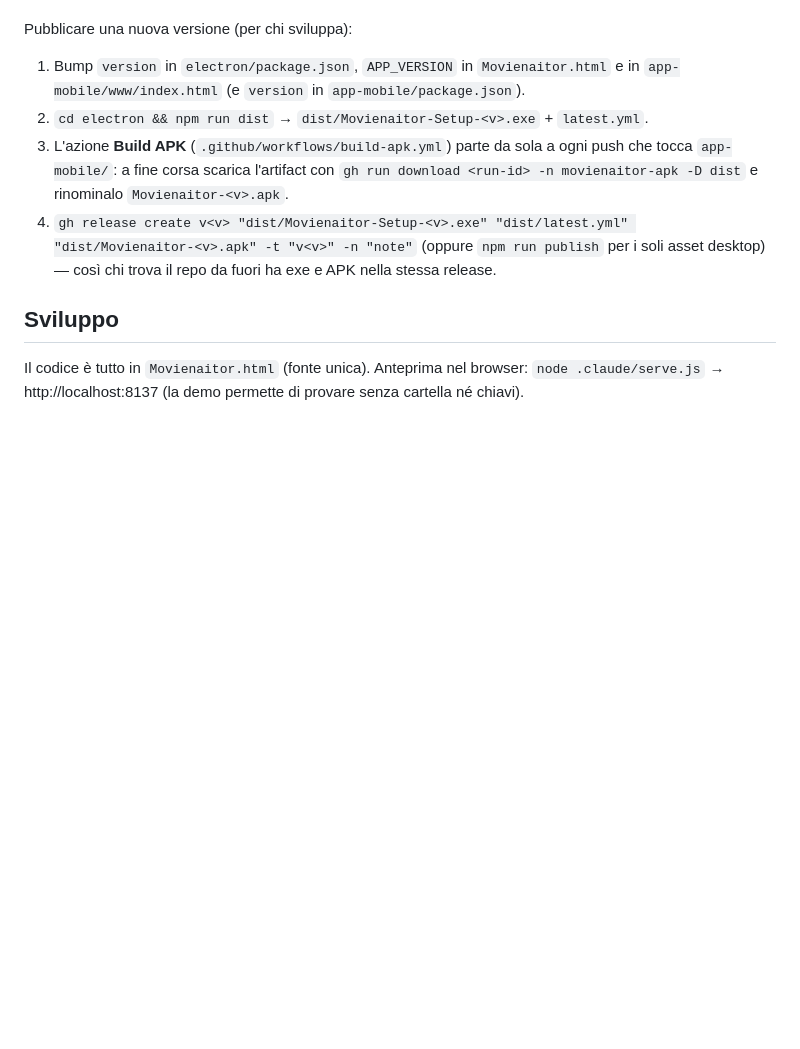
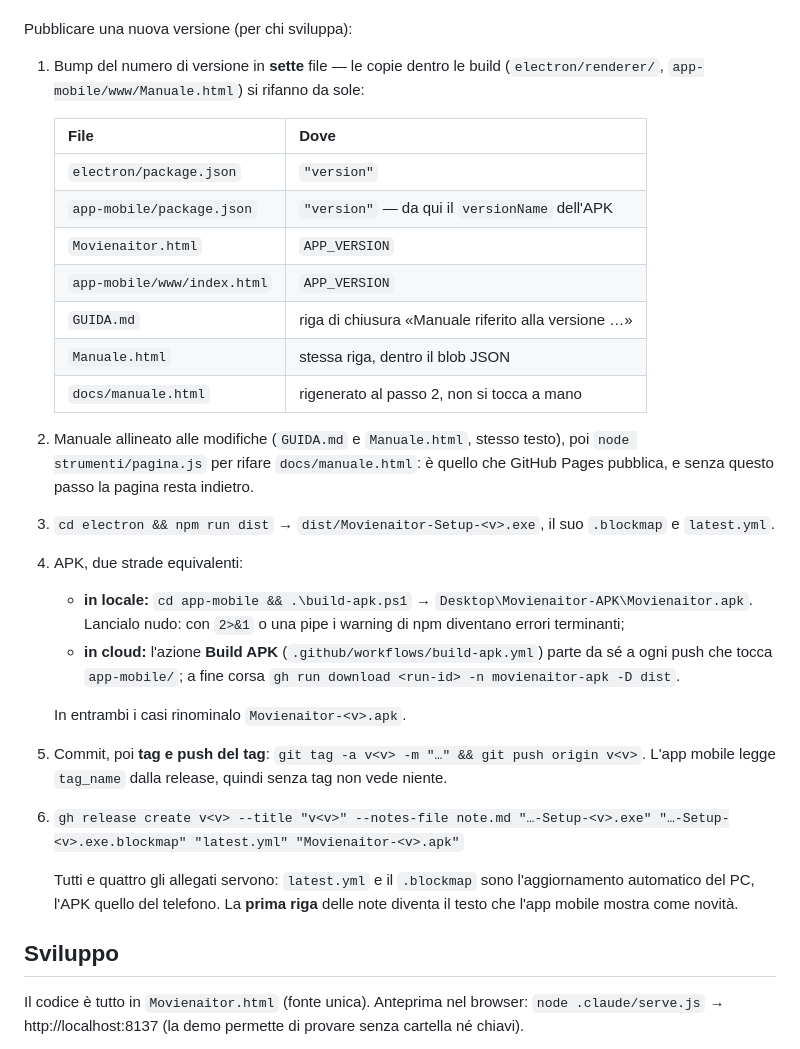
Before and after one commit to marcomartinellione-create/Movienaitor, a Markdown page: README.md, the part around the change. Rendered like a GitHub page; blank space fills up the shorter version.

Commit message:
README: i passi di rilascio dicono tutto quello che serve
Elencavano quattro file da bumpare, ma i posti sono sette: il manuale porta il suo
numero di versione in GUIDA.md, Manuale.html e nella copia sotto docs/. Mancavano
anche la rigenerazione di docs/manuale.html (senza, GitHub Pages resta indietro), il
tag — l'app mobile legge tag_name, quindi senza tag non vede l'aggiornamento — e il
blockmap fra gli allegati.

Aggiunta la via locale per l'APK (build-apk.ps1) accanto a quella in cloud, con la
nota di lanciarla senza redirezioni.

Co-Authored-By: Claude Opus 5 <noreply@anthropic.com>

```diff
--- a/README.md
+++ b/README.md
@@ -148,16 +148,39 @@ formule sono in [SPECIFICA.md](SPECIFICA.md); il layout della Sala segue `Stile
 
 Pubblicare una nuova versione (per chi sviluppa):
 
-1. Bump `version` in `electron/package.json`, `APP_VERSION` in `Movienaitor.html` e in
-   `app-mobile/www/index.html` (e `version` in `app-mobile/package.json`).
-2. `cd electron && npm run dist` → `dist/Movienaitor-Setup-<v>.exe` + `latest.yml`.
-3. L'azione **Build APK** (`.github/workflows/build-apk.yml`) parte da sola a ogni push
-   che tocca `app-mobile/`: a fine corsa scarica l'artifact con
-   `gh run download <run-id> -n movienaitor-apk -D dist` e rinominalo
-   `Movienaitor-<v>.apk`.
-4. `gh release create v<v> "dist/Movienaitor-Setup-<v>.exe" "dist/latest.yml" "dist/Movienaitor-<v>.apk" -t "v<v>" -n "note"`
-   (oppure `npm run publish` per i soli asset desktop) — così chi trova il repo da fuori
-   ha exe e APK nella stessa release.
+1. Bump del numero di versione in **sette** file — le copie dentro le build
+   (`electron/renderer/`, `app-mobile/www/Manuale.html`) si rifanno da sole:
+
+   | File | Dove |
+   |---|---|
+   | `electron/package.json` | `"version"` |
+   | `app-mobile/package.json` | `"version"` — da qui il `versionName` dell'APK |
+   | `Movienaitor.html` | `APP_VERSION` |
+   | `app-mobile/www/index.html` | `APP_VERSION` |
+   | `GUIDA.md` | riga di chiusura «Manuale riferito alla versione …» |
+   | `Manuale.html` | stessa riga, dentro il blob JSON |
+   | `docs/manuale.html` | rigenerato al passo 2, non si tocca a mano |
+
+2. Manuale allineato alle modifiche (`GUIDA.md` e `Manuale.html`, stesso testo), poi
+   `node strumenti/pagina.js` per rifare `docs/manuale.html`: è quello che GitHub Pages
+   pubblica, e senza questo passo la pagina resta indietro.
+3. `cd electron && npm run dist` → `dist/Movienaitor-Setup-<v>.exe`, il suo `.blockmap`
+   e `latest.yml`.
+4. APK, due strade equivalenti:
+   - **in locale:** `cd app-mobile && .\build-apk.ps1` → `Desktop\Movienaitor-APK\Movienaitor.apk`.
+     Lancialo nudo: con `2>&1` o una pipe i warning di npm diventano errori terminanti;
+   - **in cloud:** l'azione **Build APK** (`.github/workflows/build-apk.yml`) parte da sé
+     a ogni push che tocca `app-mobile/`; a fine corsa
+     `gh run download <run-id> -n movienaitor-apk -D dist`.
+
+   In entrambi i casi rinominalo `Movienaitor-<v>.apk`.
+5. Commit, poi **tag e push del tag**: `git tag -a v<v> -m "…" && git push origin v<v>`.
+   L'app mobile legge `tag_name` dalla release, quindi senza tag non vede niente.
+6. `gh release create v<v> --title "v<v>" --notes-file note.md "…-Setup-<v>.exe" "…-Setup-<v>.exe.blockmap" "latest.yml" "Movienaitor-<v>.apk"`
+
+   Tutti e quattro gli allegati servono: `latest.yml` e il `.blockmap` sono
+   l'aggiornamento automatico del PC, l'APK quello del telefono. La **prima riga** delle
+   note diventa il testo che l'app mobile mostra come novità.
 
 ## Sviluppo
 
```
